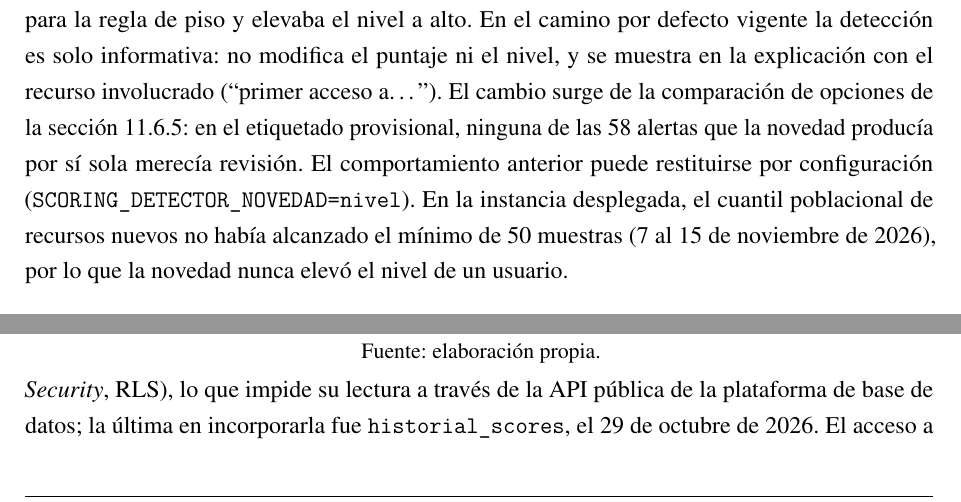
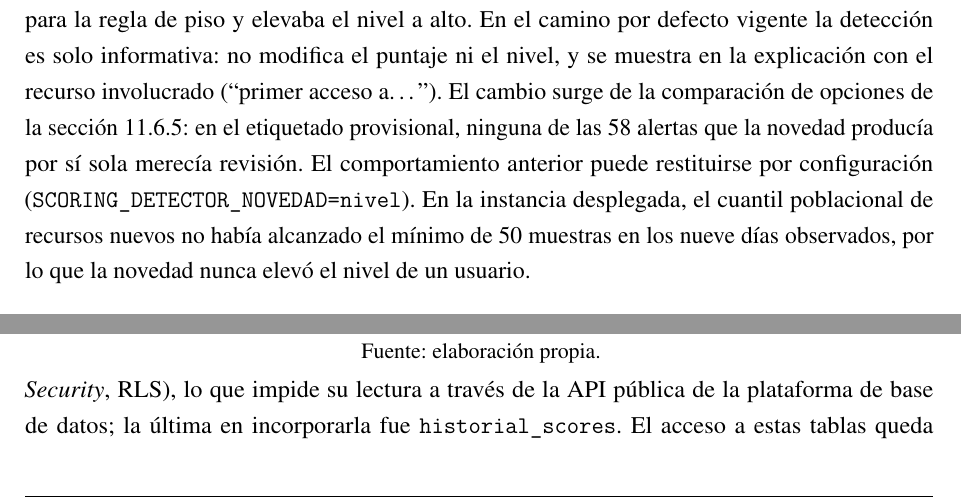
Before and after one commit to fedemuntaabski/PFI-Latex, a LaTeX book (main.tex, which reads chapters/datos.tex): two parts of pages 124 and 128 of 291, joined at a grey line, cut so that both start at the same text. Compiled offline with pdfLaTeX.

Commit message:
Datos y producto: fechas del trabajo reemplazadas por referencias relativas

```diff
--- a/chapters/datos.tex
+++ b/chapters/datos.tex
@@ -129,7 +129,7 @@
 
 \subsection{Detección de novedad de recurso}
 \label{sec:novedad-recurso}
-La detección de novedad mantiene, para cada usuario, los recursos utilizados en los últimos 90 días: destinos de red, procesos y carpetas, a partir de los parámetros que el agente ya envía con cada evento. Con la telemetría del agente, la carpeta es la carpeta vigilada en la que ocurre el evento, porque el agente no recorre subcarpetas; en CLUE-LDS, el primer nivel de la ruta del archivo. Los destinos de red y los procesos solo existen en la telemetría del agente y no se validaron sobre ningún conjunto de datos. Se activa cuando el usuario tiene al menos tres días de historia. Cada día cuenta los recursos que aparecen por primera vez y los compara con el cuantil 0,95 de la distribución poblacional de recursos nuevos por usuario-día, calculado sobre una ventana móvil de 30 días con un mínimo de 50 muestras; al cuantil solo entran los días con actividad sobre recursos. En la configuración anterior, superar ese valor contaba como anomalía para la regla de piso y elevaba el nivel a alto. En el camino por defecto vigente la detección es solo informativa: no modifica el puntaje ni el nivel, y se muestra en la explicación con el recurso involucrado (``primer acceso a\ldots''). El cambio surge de la comparación de opciones de la sección~\ref{sec:que-cambiar-primero}: en el etiquetado provisional, ninguna de las 58 alertas que la novedad producía por sí sola merecía revisión. El comportamiento anterior puede restituirse por configuración (\texttt{SCORING\_\allowbreak{}DETECTOR\_\allowbreak{}NOVEDAD=\allowbreak{}nivel}). En la instancia desplegada, el cuantil poblacional de recursos nuevos no había alcanzado el mínimo de 50 muestras (7 al 15 de noviembre de 2026), por lo que la novedad nunca elevó el nivel de un usuario.
+La detección de novedad mantiene, para cada usuario, los recursos utilizados en los últimos 90 días: destinos de red, procesos y carpetas, a partir de los parámetros que el agente ya envía con cada evento. Con la telemetría del agente, la carpeta es la carpeta vigilada en la que ocurre el evento, porque el agente no recorre subcarpetas; en CLUE-LDS, el primer nivel de la ruta del archivo. Los destinos de red y los procesos solo existen en la telemetría del agente y no se validaron sobre ningún conjunto de datos. Se activa cuando el usuario tiene al menos tres días de historia. Cada día cuenta los recursos que aparecen por primera vez y los compara con el cuantil 0,95 de la distribución poblacional de recursos nuevos por usuario-día, calculado sobre una ventana móvil de 30 días con un mínimo de 50 muestras; al cuantil solo entran los días con actividad sobre recursos. En la configuración anterior, superar ese valor contaba como anomalía para la regla de piso y elevaba el nivel a alto. En el camino por defecto vigente la detección es solo informativa: no modifica el puntaje ni el nivel, y se muestra en la explicación con el recurso involucrado (``primer acceso a\ldots''). El cambio surge de la comparación de opciones de la sección~\ref{sec:que-cambiar-primero}: en el etiquetado provisional, ninguna de las 58 alertas que la novedad producía por sí sola merecía revisión. El comportamiento anterior puede restituirse por configuración (\texttt{SCORING\_\allowbreak{}DETECTOR\_\allowbreak{}NOVEDAD=\allowbreak{}nivel}). En la instancia desplegada, el cuantil poblacional de recursos nuevos no había alcanzado el mínimo de 50 muestras en los nueve días observados, por lo que la novedad nunca elevó el nivel de un usuario.
 
 \subsection{Regla de ubicación}
 \label{sec:regla-ubicacion}
@@ -237,7 +237,7 @@
 	{\small Fuente: elaboración propia.\par}
 \end{figure}
 
-Las tablas no utilizan claves foráneas, sino que se relacionan lógicamente mediante el identificador de usuario. Esta decisión simplifica la persistencia y permite que la evaluación de eventos continúe incluso cuando la base de datos no está disponible, lo que aporta tolerancia a fallas. Como contrapartida, la integridad referencial debe garantizarse desde la aplicación, que también se encarga de aplicar reglas como la existencia de un único modelo vigente por tipo. En cuanto a la seguridad, las siete tablas tienen activada la seguridad a nivel de fila (\emph{Row-Level Security}, RLS), lo que impide su lectura a través de la API pública de la plataforma de base de datos; la última en incorporarla fue \texttt{historial\_scores}, el 29 de octubre de 2026. El acceso a estas tablas queda restringido a la API del sistema, que utiliza sus propias credenciales.
+Las tablas no utilizan claves foráneas, sino que se relacionan lógicamente mediante el identificador de usuario. Esta decisión simplifica la persistencia y permite que la evaluación de eventos continúe incluso cuando la base de datos no está disponible, lo que aporta tolerancia a fallas. Como contrapartida, la integridad referencial debe garantizarse desde la aplicación, que también se encarga de aplicar reglas como la existencia de un único modelo vigente por tipo. En cuanto a la seguridad, las siete tablas tienen activada la seguridad a nivel de fila (\emph{Row-Level Security}, RLS), lo que impide su lectura a través de la API pública de la plataforma de base de datos; la última en incorporarla fue \texttt{historial\_scores}. El acceso a estas tablas queda restringido a la API del sistema, que utiliza sus propias credenciales.
 
 Por otra parte, la integridad de los eventos crudos se protege mediante una cadena de \emph{hashes} por usuario. Antes de cada inserción, un disparador de la base de datos calcula el \emph{hash} SHA-256 de la nueva fila a partir de sus campos y del \emph{hash} de la fila anterior del mismo usuario. De este modo, cada registro queda vinculado al precedente, por lo que cualquier modificación o eliminación de una fila rompe la continuidad de la cadena a partir de ese punto y permite detectar alteraciones en los registros.
 
```
Also changed, not shown: chapters/producto.tex (+1 -1 lines).
